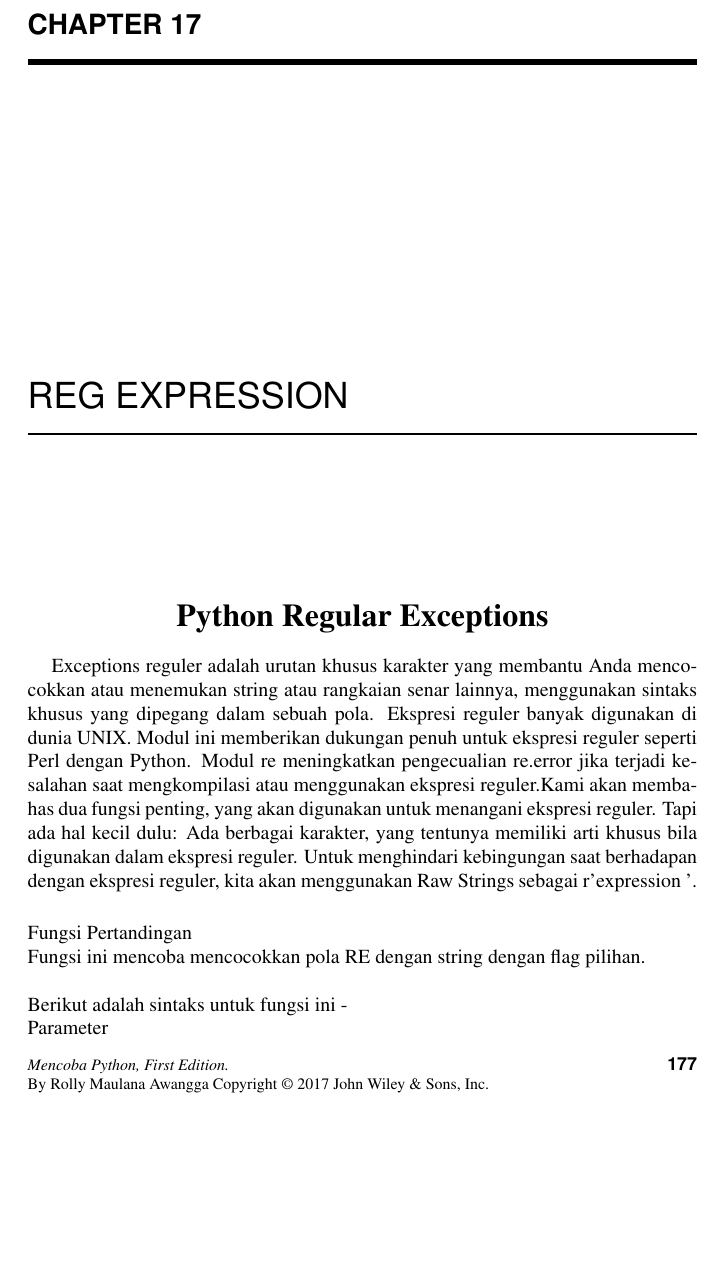
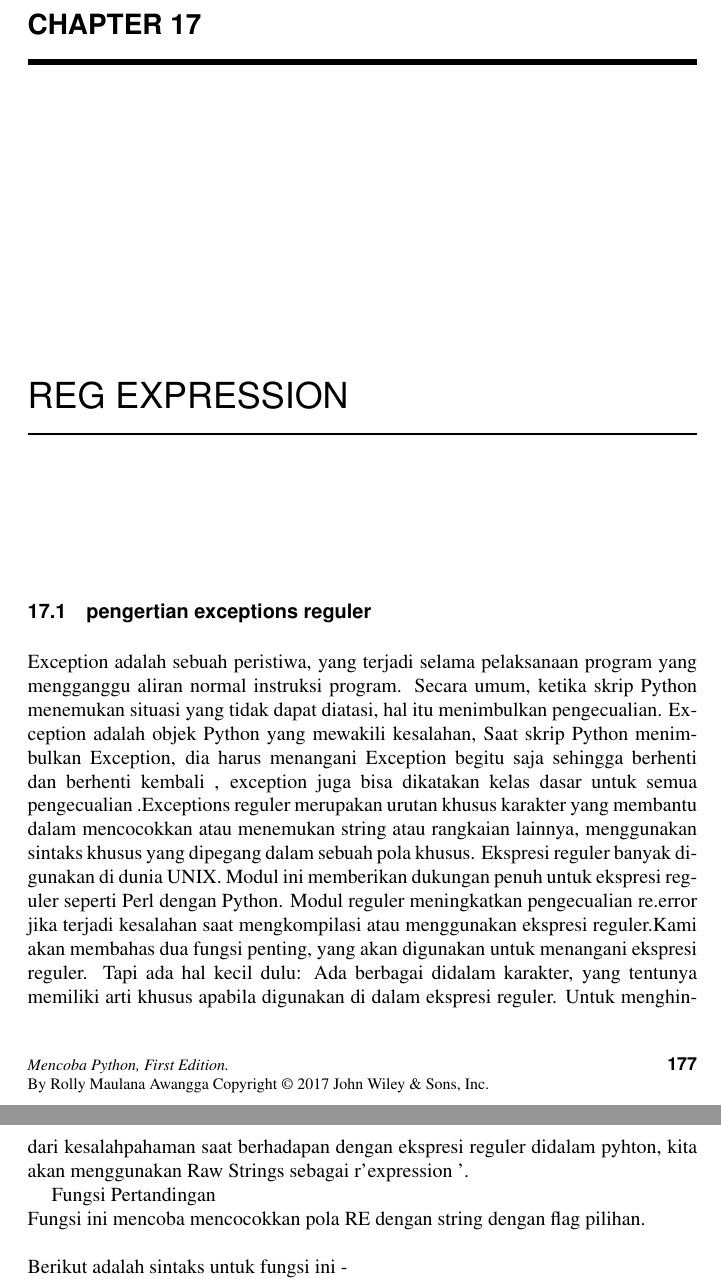
Before and after one commit to BukuInformatika/python, a LaTeX thesis (python.tex, which reads Python_RegExceptions.tex): part of page 208 of 300 before the commit and two parts of pages 208 and 209 of 302 after it, the two joined at a grey line, cut so that both start at the same text, the shorter picture padded with empty space. Compiled offline with pdfLaTeX.

Commit message:
Update Python_RegExceptions.tex

```diff
--- a/Python_RegExceptions.tex
+++ b/Python_RegExceptions.tex
@@ -1,8 +1,6 @@
-\sloppy
-\begin{center}{\fontsize{16pt}{16pt}\selectfont \textbf{Python Regular Exceptions} \\}\end{center} \par
-Exceptions reguler adalah urutan khusus karakter yang membantu Anda mencocokkan atau menemukan string atau rangkaian senar lainnya, menggunakan sintaks khusus yang dipegang dalam sebuah pola. Ekspresi reguler banyak digunakan di dunia UNIX. Modul ini memberikan dukungan penuh untuk ekspresi reguler seperti Perl dengan Python. Modul re meningkatkan pengecualian re.error jika terjadi kesalahan saat mengkompilasi atau menggunakan ekspresi reguler.Kami akan membahas dua fungsi penting, yang akan digunakan untuk menangani ekspresi reguler. Tapi ada hal kecil dulu: Ada berbagai karakter, yang tentunya memiliki arti khusus bila digunakan dalam ekspresi reguler. Untuk menghindari kebingungan saat berhadapan dengan ekspresi reguler, kita akan menggunakan Raw Strings sebagai r'expression '. \par
-\vspace{14pt}
-\noindent
+\section {pengertian exceptions reguler}
+Exception adalah sebuah peristiwa, yang terjadi selama pelaksanaan program yang mengganggu aliran normal instruksi program. Secara umum, ketika skrip Python menemukan situasi yang tidak dapat diatasi, hal itu menimbulkan pengecualian. Exception adalah objek Python yang mewakili kesalahan, Saat  skrip Python menimbulkan Exception, dia harus menangani Exception begitu saja sehingga berhenti dan berhenti kembali , exception juga bisa dikatakan kelas dasar untuk semua pengecualian .Exceptions reguler merupakan urutan khusus karakter yang membantu dalam mencocokkan atau menemukan string atau rangkaian lainnya, menggunakan sintaks khusus yang dipegang dalam sebuah pola khusus. Ekspresi reguler banyak digunakan di dunia UNIX. Modul ini memberikan dukungan penuh untuk ekspresi reguler seperti Perl dengan Python. Modul reguler meningkatkan pengecualian re.error jika terjadi kesalahan saat mengkompilasi atau menggunakan ekspresi reguler.Kami akan membahas dua fungsi penting, yang akan digunakan untuk menangani ekspresi reguler. Tapi ada hal kecil dulu: Ada berbagai didalam karakter, yang tentunya memiliki arti khusus apabila digunakan di dalam ekspresi reguler. Untuk menghindari kesalahpahaman  saat berhadapan dengan ekspresi reguler didalam pyhton, kita akan menggunakan Raw Strings sebagai r'expression '. \par
+
 Fungsi Pertandingan \par
 \noindent
 Fungsi ini mencoba mencocokkan pola RE dengan string dengan flag pilihan. \par
```
